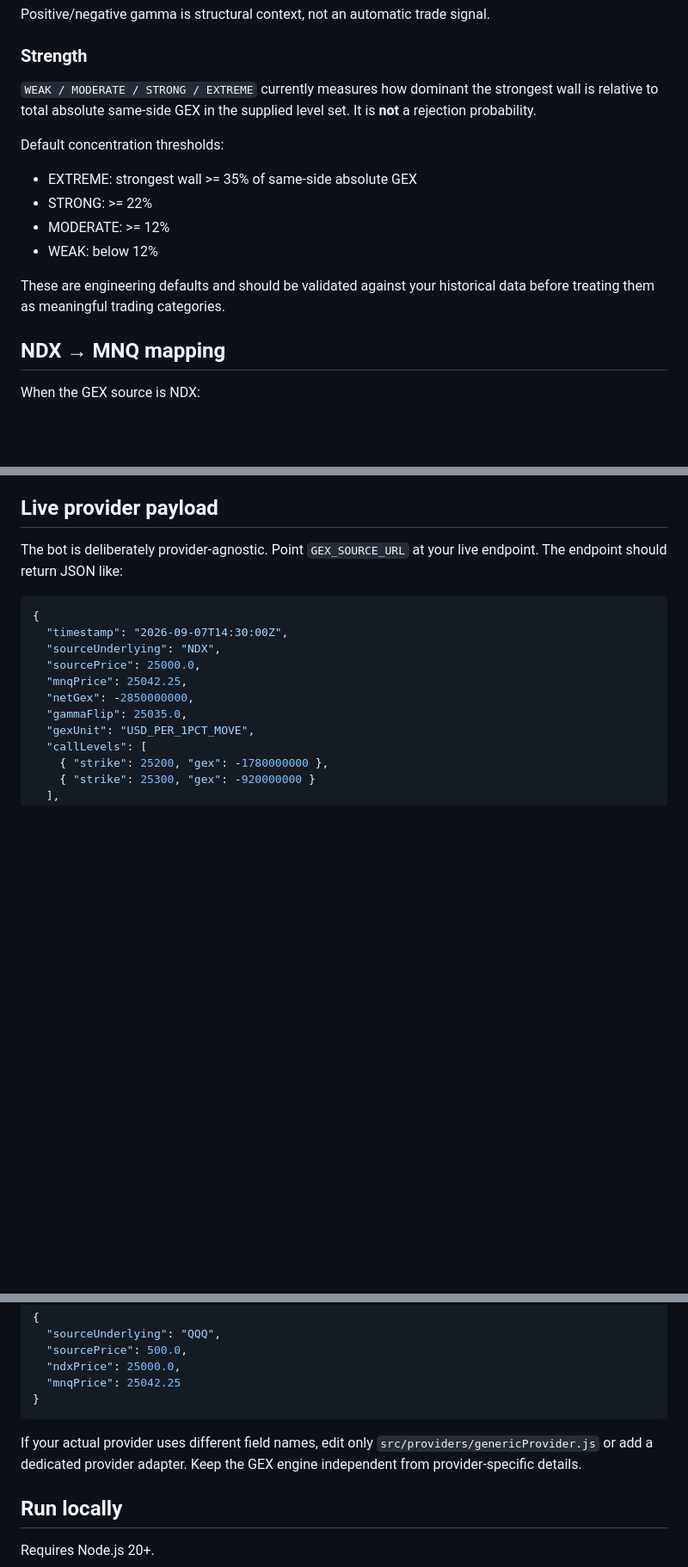
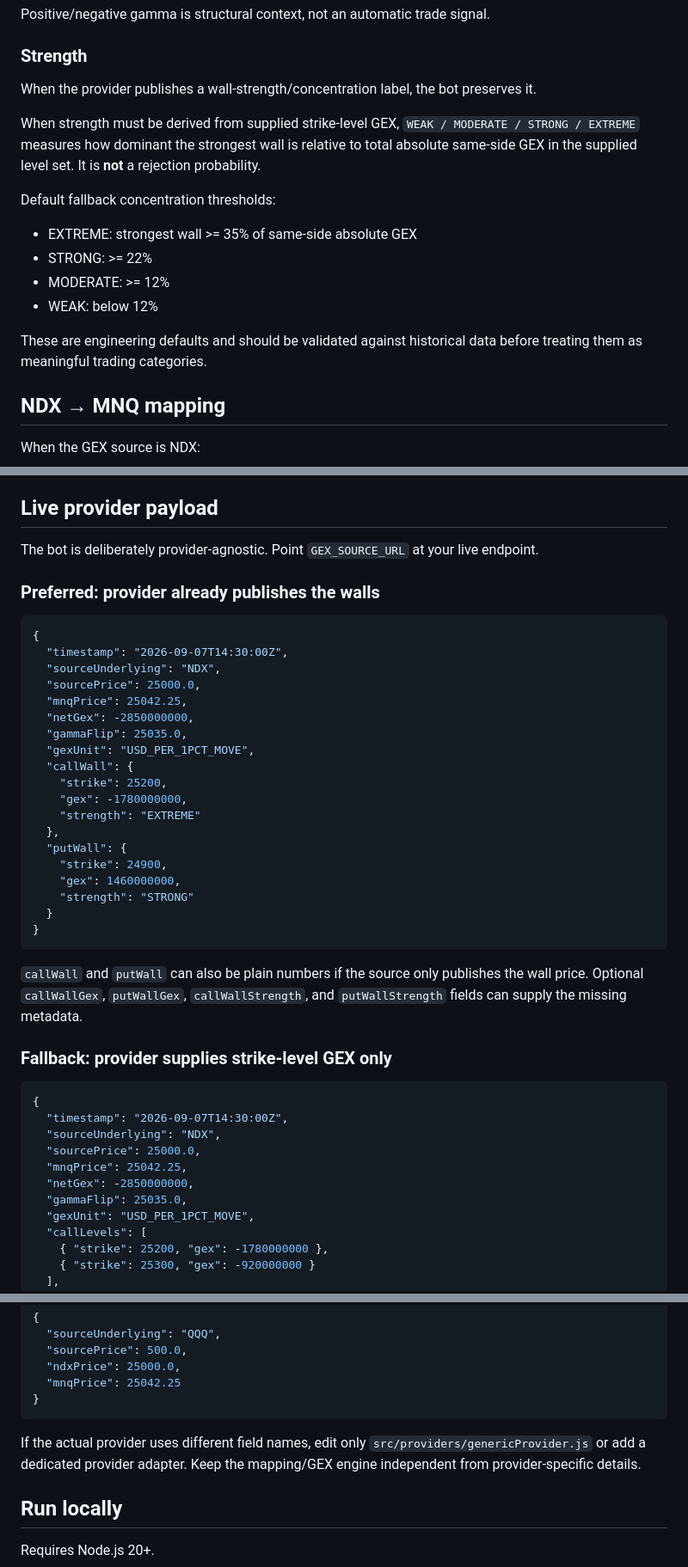
Before and after one commit to lafaillejeremiah7-droid/A-Setup-Finder-Company, a Markdown page: README.md, 3 parts joined by grey strips. Shown at 86% size. Rendered like a GitHub page; blank space fills up the shorter version.

Commit message:
Document direct published wall support

````diff
--- a/README.md
+++ b/README.md
@@ -27,16 +31,18 @@ The source/model's Net-GEX zero crossing. It is mapped to MNQ like the wall leve
 Positive/negative gamma is structural context, not an automatic trade signal.
 
 ### Strength
-`WEAK / MODERATE / STRONG / EXTREME` currently measures how dominant the strongest wall is relative to total absolute same-side GEX in the supplied level set. It is **not** a rejection probability.
+When the provider publishes a wall-strength/concentration label, the bot preserves it.
 
-Default concentration thresholds:
+When strength must be derived from supplied strike-level GEX, `WEAK / MODERATE / STRONG / EXTREME` measures how dominant the strongest wall is relative to total absolute same-side GEX in the supplied level set. It is **not** a rejection probability.
+
+Default fallback concentration thresholds:
 
 - EXTREME: strongest wall >= 35% of same-side absolute GEX
 - STRONG: >= 22%
 - MODERATE: >= 12%
 - WEAK: below 12%
 
-These are engineering defaults and should be validated against your historical data before treating them as meaningful trading categories.
+These are engineering defaults and should be validated against historical data before treating them as meaningful trading categories.
 
 ## NDX → MNQ mapping
 
@@ -63,7 +69,35 @@ QQQ is also supported if the payload includes both QQQ and NDX prices. The engin
 
 ## Live provider payload
 
-The bot is deliberately provider-agnostic. Point `GEX_SOURCE_URL` at your live endpoint. The endpoint should return JSON like:
+The bot is deliberately provider-agnostic. Point `GEX_SOURCE_URL` at your live endpoint.
+
+### Preferred: provider already publishes the walls
+
+```json
+{
+  "timestamp": "2026-09-07T14:30:00Z",
+  "sourceUnderlying": "NDX",
+  "sourcePrice": 25000.0,
+  "mnqPrice": 25042.25,
+  "netGex": -2850000000,
+  "gammaFlip": 25035.0,
+  "gexUnit": "USD_PER_1PCT_MOVE",
+  "callWall": {
+    "strike": 25200,
+    "gex": -1780000000,
+    "strength": "EXTREME"
+  },
+  "putWall": {
+    "strike": 24900,
+    "gex": 1460000000,
+    "strength": "STRONG"
+  }
+}
+```
+
+`callWall` and `putWall` can also be plain numbers if the source only publishes the wall price. Optional `callWallGex`, `putWallGex`, `callWallStrength`, and `putWallStrength` fields can supply the missing metadata.
+
+### Fallback: provider supplies strike-level GEX only
 
 ```json
 {
@@ -96,7 +130,7 @@ For QQQ sources also include:
 }
 ```
 
-If your actual provider uses different field names, edit only `src/providers/genericProvider.js` or add a dedicated provider adapter. Keep the GEX engine independent from provider-specific details.
+If the actual provider uses different field names, edit only `src/providers/genericProvider.js` or add a dedicated provider adapter. Keep the mapping/GEX engine independent from provider-specific details.
 
 ## Run locally
 
````
Also changed, not shown: other parts of README.md (+10 -4 lines).
